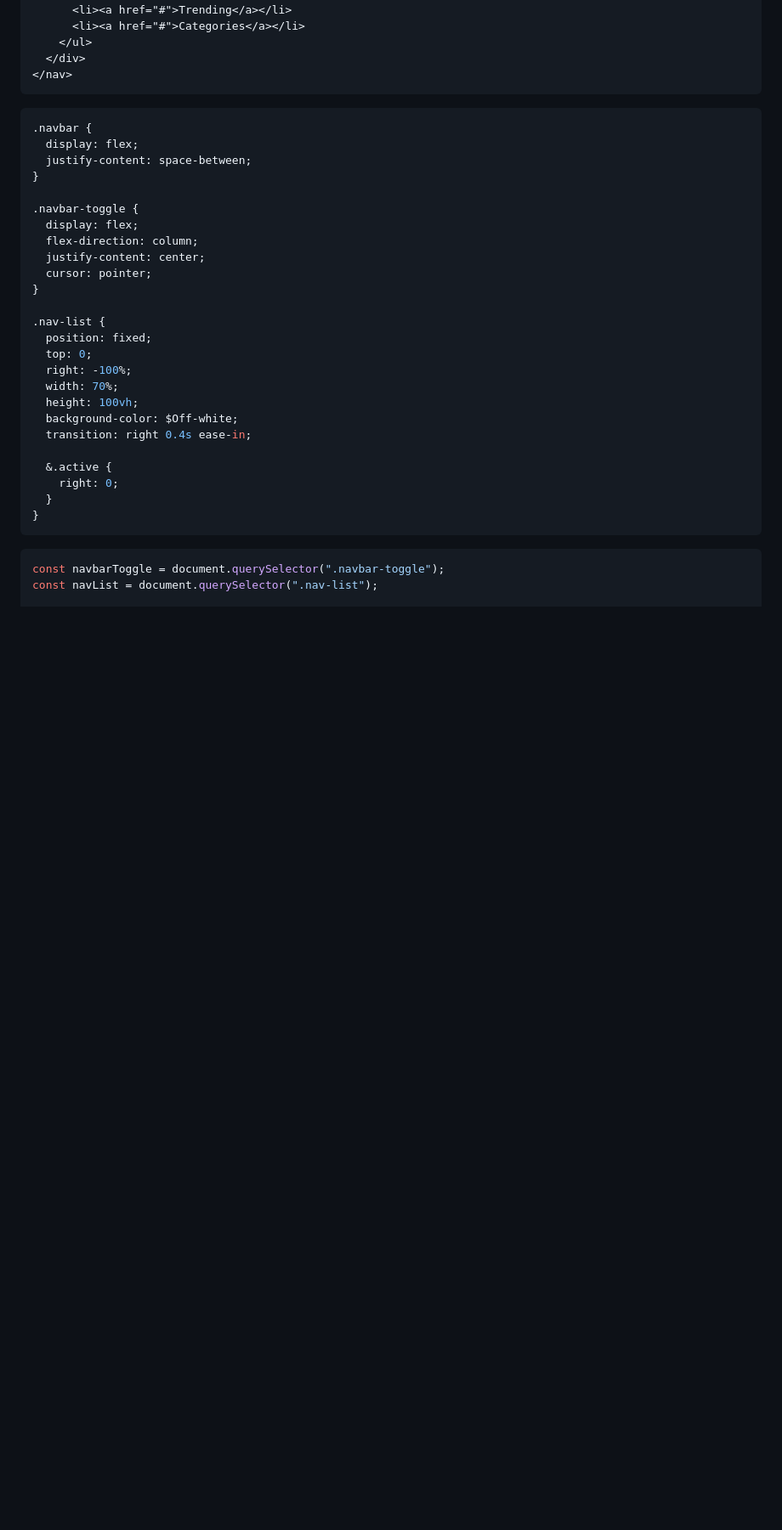
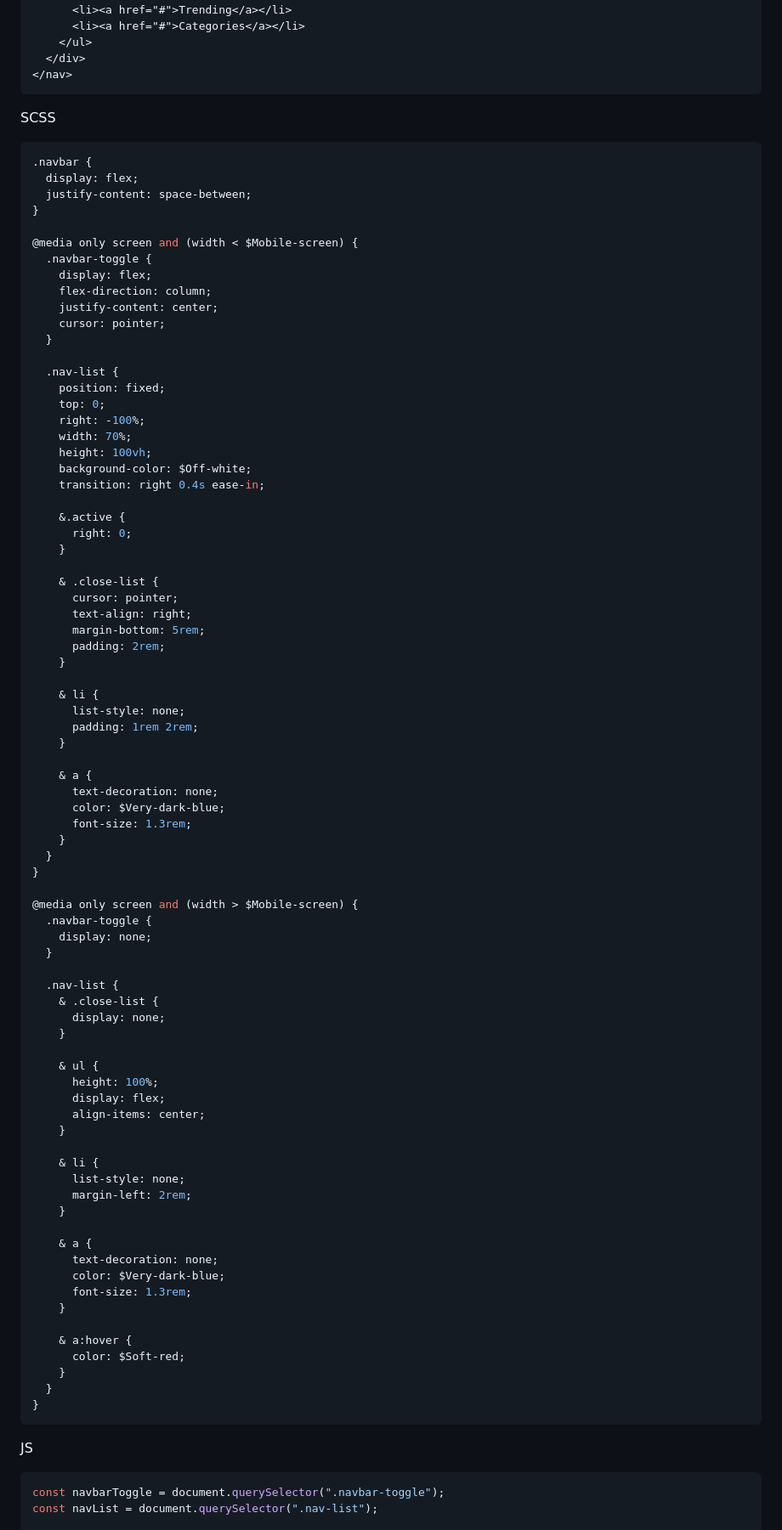
Before and after one commit to Sekonso/News-homepage, a Markdown page: README.md, the part around one of its changes. Shown at 85% size. Rendered like a GitHub page; blank space fills up the shorter version.

Commit message:
Completing readme

````diff
--- a/README.md
+++ b/README.md
@@ -81,33 +85,90 @@ Slide out hamburger menu
 </nav>
 ```
 
-```css
+SCSS
+
+```scss
 .navbar {
   display: flex;
   justify-content: space-between;
 }
 
-.navbar-toggle {
-  display: flex;
-  flex-direction: column;
-  justify-content: center;
-  cursor: pointer;
+@media only screen and (width < $Mobile-screen) {
+  .navbar-toggle {
+    display: flex;
+    flex-direction: column;
+    justify-content: center;
+    cursor: pointer;
+  }
+
+  .nav-list {
+    position: fixed;
+    top: 0;
+    right: -100%;
+    width: 70%;
+    height: 100vh;
+    background-color: $Off-white;
+    transition: right 0.4s ease-in;
+
+    &.active {
+      right: 0;
+    }
+
+    & .close-list {
+      cursor: pointer;
+      text-align: right;
+      margin-bottom: 5rem;
+      padding: 2rem;
+    }
+
+    & li {
+      list-style: none;
+      padding: 1rem 2rem;
+    }
+
+    & a {
+      text-decoration: none;
+      color: $Very-dark-blue;
+      font-size: 1.3rem;
+    }
+  }
 }
 
-.nav-list {
-  position: fixed;
-  top: 0;
-  right: -100%;
-  width: 70%;
-  height: 100vh;
-  background-color: $Off-white;
-  transition: right 0.4s ease-in;
+@media only screen and (width > $Mobile-screen) {
+  .navbar-toggle {
+    display: none;
+  }
 
-  &.active {
-    right: 0;
+  .nav-list {
+    & .close-list {
+      display: none;
+    }
+
+    & ul {
+      height: 100%;
+      display: flex;
+      align-items: center;
+    }
+
+    & li {
+      list-style: none;
+      margin-left: 2rem;
+    }
+
+    & a {
+      text-decoration: none;
+      color: $Very-dark-blue;
+      font-size: 1.3rem;
+    }
+
+    & a:hover {
+      color: $Soft-red;
+    }
   }
 }
 ```
+
+JS
 
 ```js
 const navbarToggle = document.querySelector(".navbar-toggle");
````
Also changed, not shown: other parts of README.md (+11 -5 lines).
